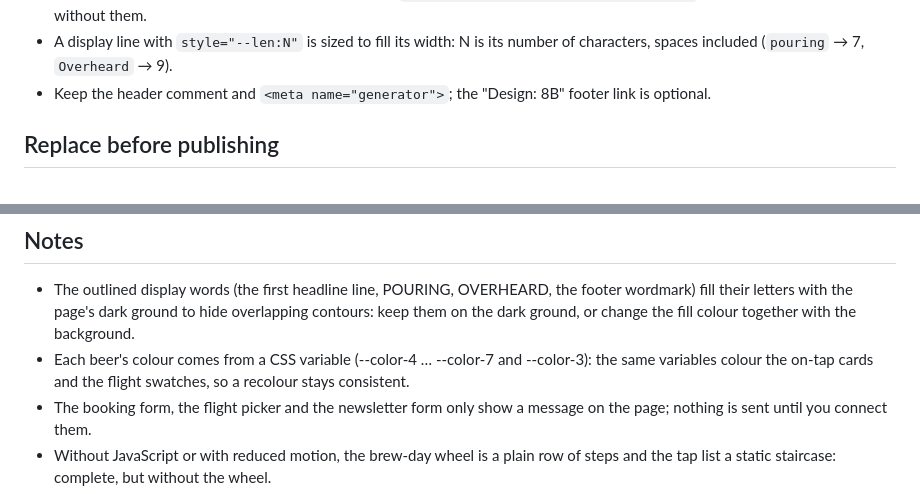
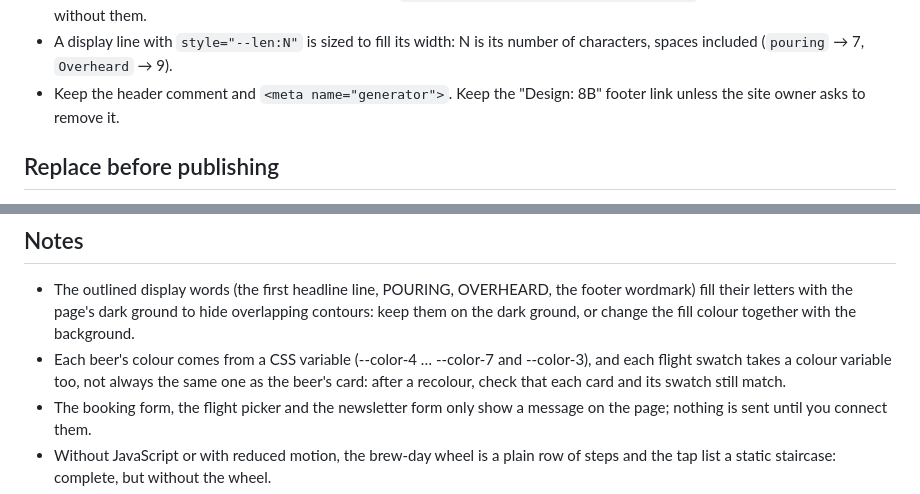
Before and after one commit to 8bsite/brewery-website-template, a Markdown page: AGENTS.md, 2 parts joined by grey strips. GitHub-like rendering.

```diff
--- a/AGENTS.md
+++ b/AGENTS.md
@@ -30,7 +30,7 @@ In Windows PowerShell type `curl.exe`. Publish `index.html` with LICENSE and CRE
 - Colours, fonts, radii and shadows are CSS variables in the `:root` block (`data-8b-part="tokens"`); change them there and keep body text at 4.5:1 contrast or more.
 - Animations run only when the visitor allows motion (`prefers-reduced-motion: no-preference`); the page must stay readable without them.
 - A display line with `style="--len:N"` is sized to fill its width: N is its number of characters, spaces included (`pouring` → 7, `Overheard` → 9).
-- Keep the header comment and `<meta name="generator">`; the "Design: 8B" footer link is optional.
+- Keep the header comment and `<meta name="generator">`. Keep the "Design: 8B" footer link unless the site owner asks to remove it.
 
 ## Replace before publishing
 - Everything marked `data-8b-placeholder` (og-image, favicon, map, phone, email, form, social); remove the attribute once the real value is in. With no real value: no preview image — delete the `og:image` tag and set `twitter:card` to `summary`; no phone, email or address — remove that link or row.
@@ -60,7 +60,7 @@ In Windows PowerShell type `curl.exe`. Publish `index.html` with LICENSE and CRE
 
 ## Notes
 - The outlined display words (the first headline line, POURING, OVERHEARD, the footer wordmark) fill their letters with the page's dark ground to hide overlapping contours: keep them on the dark ground, or change the fill colour together with the background.
-- Each beer's colour comes from a CSS variable (--color-4 … --color-7 and --color-3): the same variables colour the on-tap cards and the flight swatches, so a recolour stays consistent.
+- Each beer's colour comes from a CSS variable (--color-4 … --color-7 and --color-3), and each flight swatch takes a colour variable too, not always the same one as the beer's card: after a recolour, check that each card and its swatch still match.
 - The booking form, the flight picker and the newsletter form only show a message on the page; nothing is sent until you connect them.
 - Without JavaScript or with reduced motion, the brew-day wheel is a plain row of steps and the tap list a static staircase: complete, but without the wheel.
 - There is no age check or responsible-drinking notice; add one if your local rules require it.
```
Also changed, not shown: README.md (+2 -2 lines).
